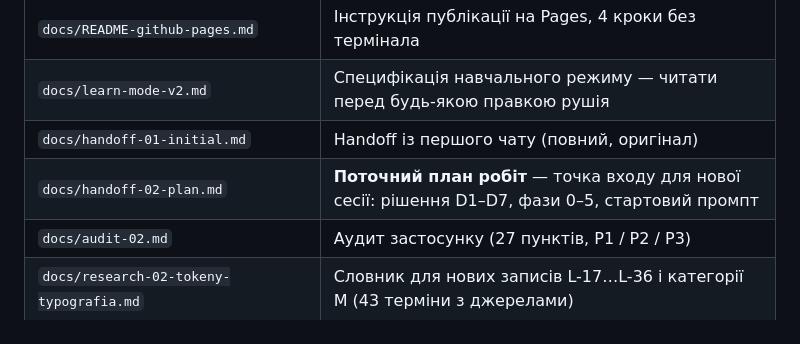
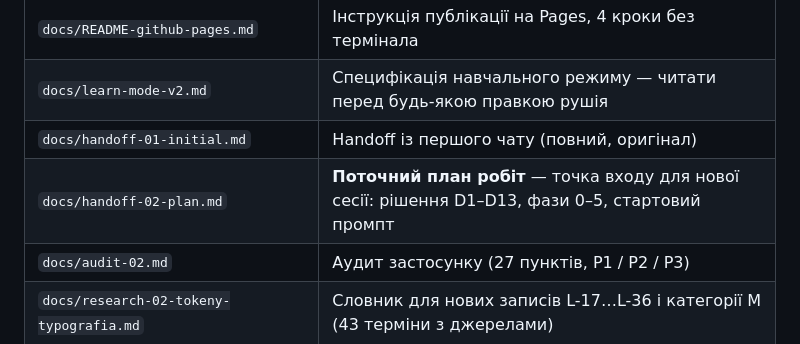
Before and after one commit to DenysUXUI/Glossary-UI, a Markdown page: CLAUDE.md, the part around the change. Drawn GitHub-style.

Commit message:
docs: CLAUDE.md — у плані 13 рішень, не 7
Co-Authored-By: Claude Opus 5.5 <noreply@anthropic.com>
Claude-Session: https://claude.ai/code/session_01EpnMCFw9bjJy8qBmZ4gcqt

```diff
--- a/CLAUDE.md
+++ b/CLAUDE.md
@@ -14,7 +14,7 @@
 | `docs/README-github-pages.md` | Інструкція публікації на Pages, 4 кроки без термінала |
 | `docs/learn-mode-v2.md` | Специфікація навчального режиму — читати перед будь-якою правкою рушія |
 | `docs/handoff-01-initial.md` | Handoff із першого чату (повний, оригінал) |
-| `docs/handoff-02-plan.md` | **Поточний план робіт** — точка входу для нової сесії: рішення D1–D7, фази 0–5, стартовий промпт |
+| `docs/handoff-02-plan.md` | **Поточний план робіт** — точка входу для нової сесії: рішення D1–D13, фази 0–5, стартовий промпт |
 | `docs/audit-02.md` | Аудит застосунку (27 пунктів, P1 / P2 / P3) |
 | `docs/research-02-tokeny-typografia.md` | Словник для нових записів L-17…L-36 і категорії M (43 терміни з джерелами) |
 | `docs/research-02-sources/` | Сирі перевірені таблиці: EN-цитати, PL-відповідники, код-рев'ю |
```
